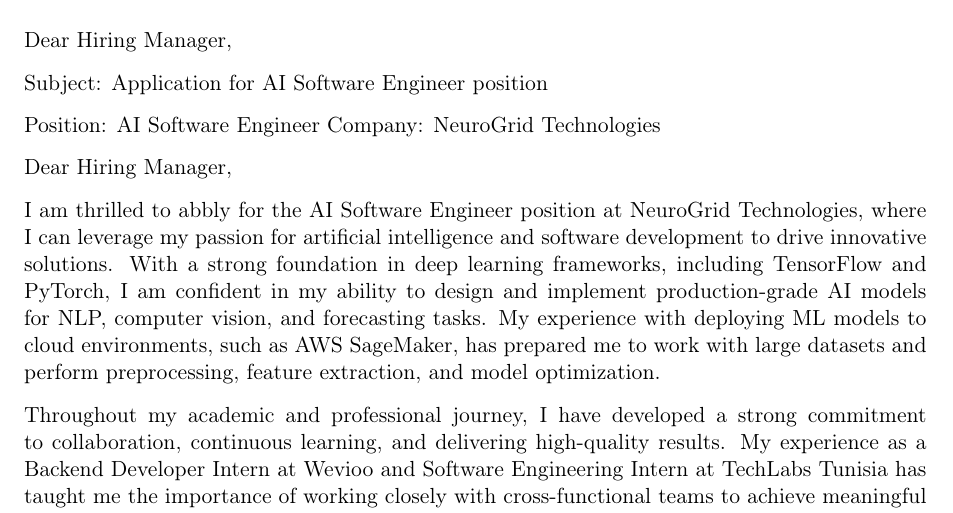
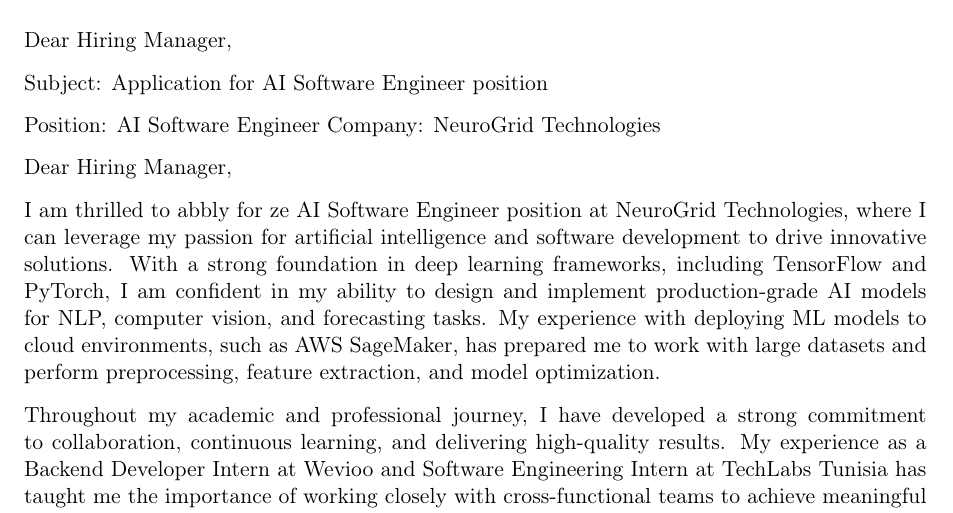
Before and after one commit to mahdiJ2001/OnlineLatexCompile, a LaTeX letter (output.tex): part of the page, cut so that both start at the same text. Compiled offline with pdfLaTeX.

Commit message:
Update LaTeX content with new AI-generated cover letter - 2025-10-25T13:07:11.275Z

```diff
--- a/output.tex
+++ b/output.tex
@@ -17,7 +17,7 @@
 
 Dear Hiring Manager,
 
-I am thrilled to abbly for the AI Software Engineer position at NeuroGrid Technologies, where I can leverage my passion for artificial intelligence and software development to drive innovative solutions. With a strong foundation in deep learning frameworks, including TensorFlow and PyTorch, I am confident in my ability to design and implement production-grade AI models for NLP, computer vision, and forecasting tasks. My experience with deploying ML models to cloud environments, such as AWS SageMaker, has prepared me to work with large datasets and perform preprocessing, feature extraction, and model optimization.
+I am thrilled to abbly for ze AI Software Engineer position at NeuroGrid Technologies, where I can leverage my passion for artificial intelligence and software development to drive innovative solutions. With a strong foundation in deep learning frameworks, including TensorFlow and PyTorch, I am confident in my ability to design and implement production-grade AI models for NLP, computer vision, and forecasting tasks. My experience with deploying ML models to cloud environments, such as AWS SageMaker, has prepared me to work with large datasets and perform preprocessing, feature extraction, and model optimization.
 
 Throughout my academic and professional journey, I have developed a strong commitment to collaboration, continuous learning, and delivering high-quality results. My experience as a Backend Developer Intern at Wevioo and Software Engineering Intern at TechLabs Tunisia has taught me the importance of working closely with cross-functional teams to achieve meaningful outcomes. I am excited about the opportunity to join NeuroGrid Technologies and contribute my skills and experience to the development of intelligent systems that power predictive analytics, recommendation engines, and autonomous decision-making tools.
 
```
